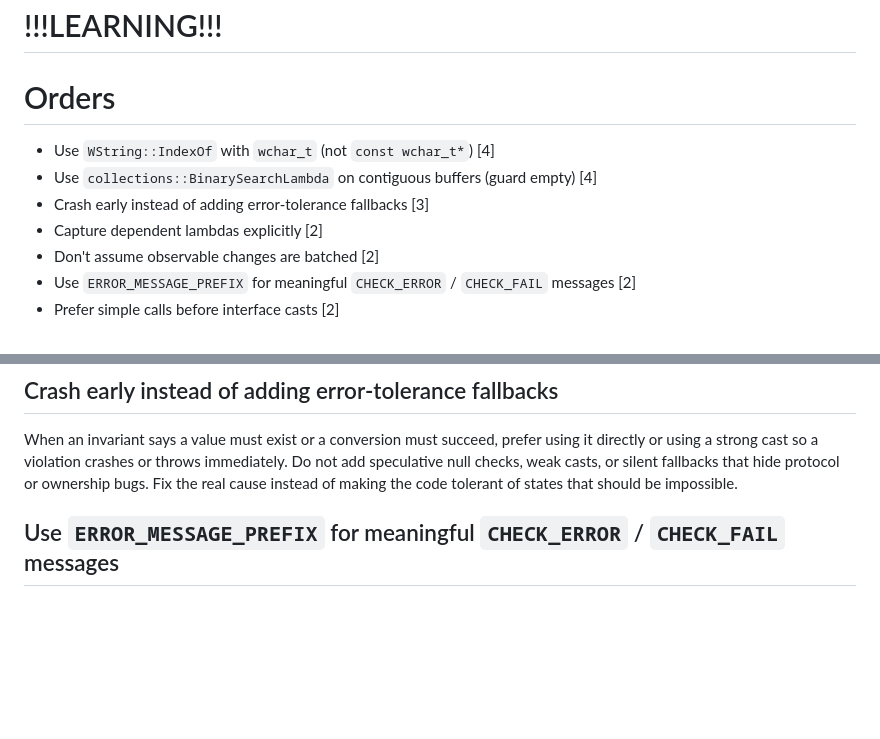
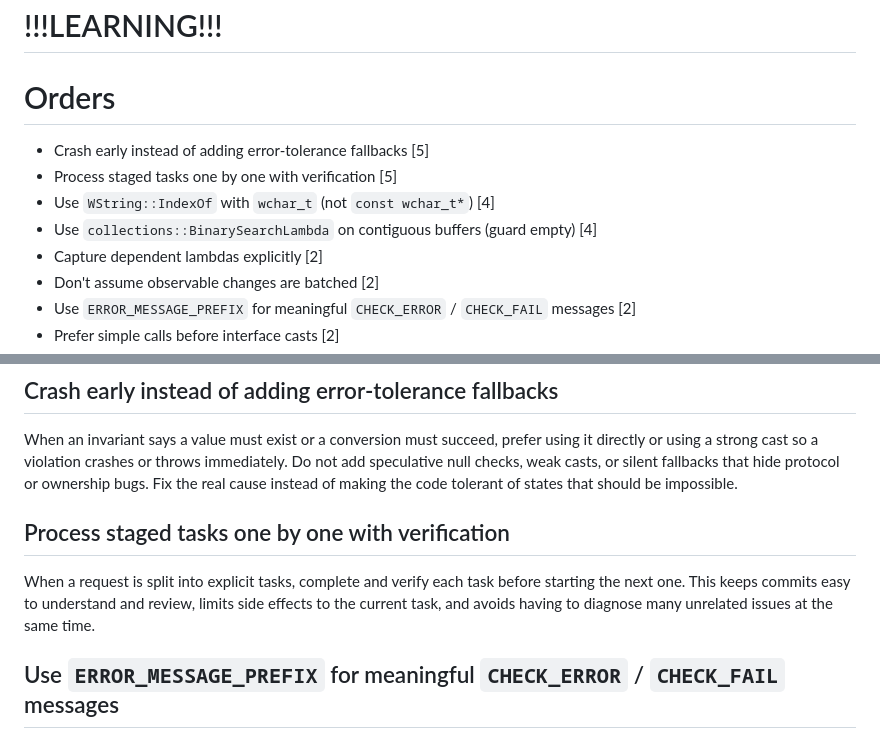
Before and after one commit to vczh-libraries/VlppRegex, a Markdown page: .github/KnowledgeBase/Learning.md, 2 parts joined by grey strips. Rendered like a GitHub page; blank space fills up the shorter version.

```diff
--- a/.github/KnowledgeBase/Learning.md
+++ b/.github/KnowledgeBase/Learning.md
@@ -2,9 +2,10 @@
 
 # Orders
 
+- Crash early instead of adding error-tolerance fallbacks [5]
+- Process staged tasks one by one with verification [5]
 - Use `WString::IndexOf` with `wchar_t` (not `const wchar_t*`) [4]
 - Use `collections::BinarySearchLambda` on contiguous buffers (guard empty) [4]
-- Crash early instead of adding error-tolerance fallbacks [3]
 - Capture dependent lambdas explicitly [2]
 - Don't assume observable changes are batched [2]
 - Use `ERROR_MESSAGE_PREFIX` for meaningful `CHECK_ERROR` / `CHECK_FAIL` messages [2]
@@ -37,6 +38,10 @@ When verifying callbacks from an observable collection, do not assume multiple o
 ## Crash early instead of adding error-tolerance fallbacks
 
 When an invariant says a value must exist or a conversion must succeed, prefer using it directly or using a strong cast so a violation crashes or throws immediately. Do not add speculative null checks, weak casts, or silent fallbacks that hide protocol or ownership bugs. Fix the real cause instead of making the code tolerant of states that should be impossible.
+
+## Process staged tasks one by one with verification
+
+When a request is split into explicit tasks, complete and verify each task before starting the next one. This keeps commits easy to understand and review, limits side effects to the current task, and avoids having to diagnose many unrelated issues at the same time.
 
 ## Use `ERROR_MESSAGE_PREFIX` for meaningful `CHECK_ERROR` / `CHECK_FAIL` messages
 
```
Also changed, not shown: .github/Guidelines/Coding.md (+2 -0 lines).
